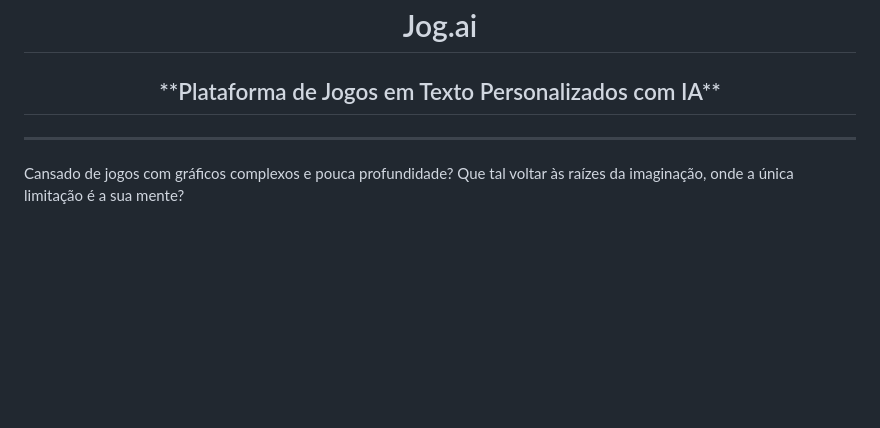
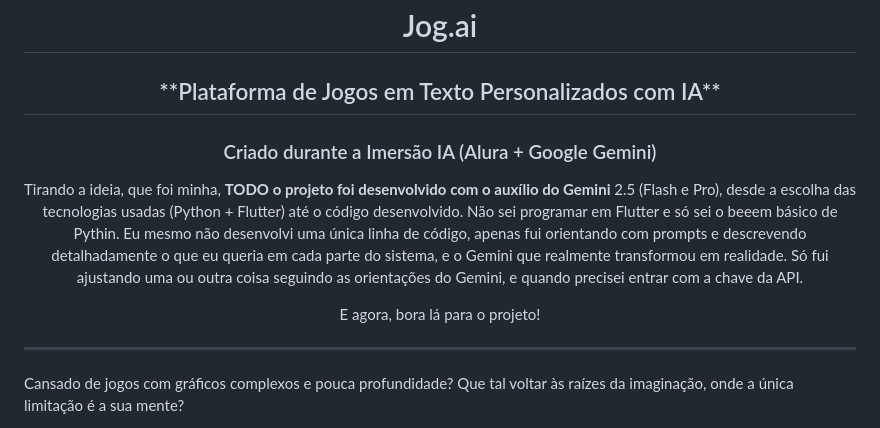
Before and after one commit to ghribas/jogai, a Markdown page: README.md, the part around the change. Drawn GitHub-style; blank space fills up the shorter version.

```diff
--- a/README.md
+++ b/README.md
@@ -2,6 +2,9 @@
     <img src="frontend\jog_ai_app\web\logo\logo-nomargin.png" height="128">
     <h1 align="center">Jog.ai</h1>
     <h2 align="center"> **Plataforma de Jogos em Texto Personalizados com IA**</h2>
+    <h3 align="center"> Criado durante a Imersão IA (Alura + Google Gemini)</h3>
+    <p>Tirando a ideia, que foi minha, <strong>TODO o projeto foi desenvolvido com o auxílio do Gemini</strong> 2.5 (Flash e Pro), desde a escolha das tecnologias usadas (Python + Flutter) até o código desenvolvido. Não sei programar em Flutter e só sei o beeem básico de Pythin. Eu mesmo não desenvolvi uma única linha de código, apenas fui orientando com prompts e descrevendo detalhadamente o que eu queria em cada parte do sistema, e o Gemini que realmente transformou em realidade. Só fui ajustando uma ou outra coisa seguindo as orientações do Gemini, e quando precisei entrar com a chave da API.</p>
+    <p>E agora, bora lá para o projeto!</p>
 </div>
 
 
```
